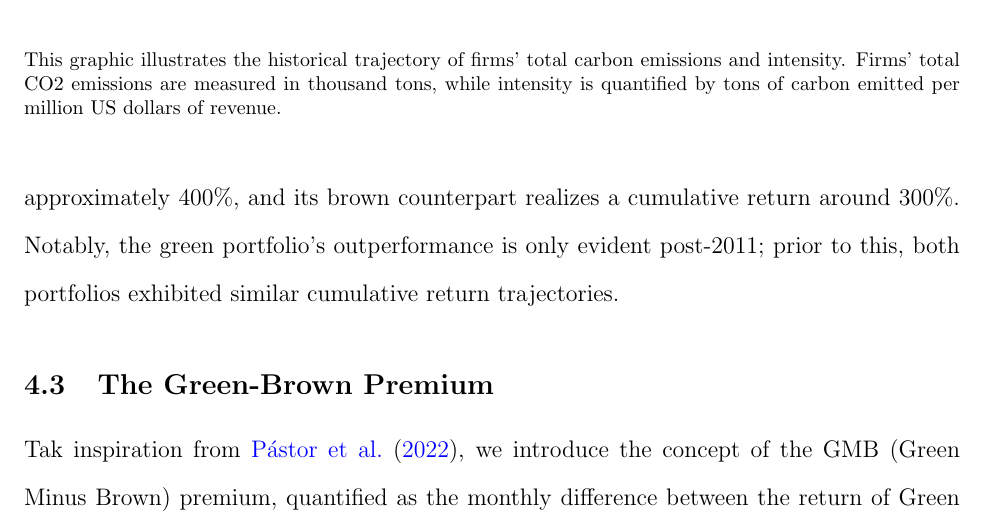
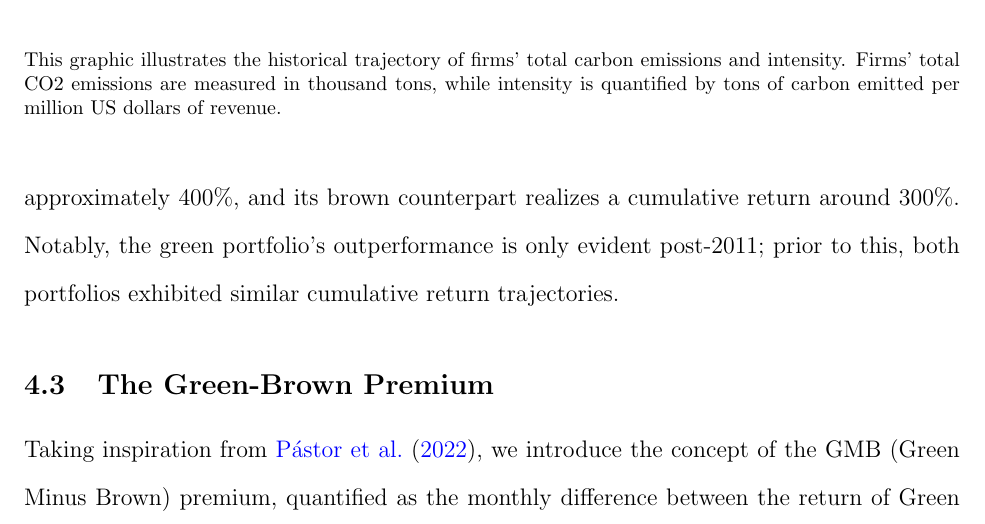
Before and after one commit to CongWang141/co2_paper, a LaTeX paper (co2_paper/latex/main.tex): part of page 29 of 49, cut so that both start at the same text. Compiled offline with pdfLaTeX.

Commit message:
haha
Former-commit-id: 7036d821215c9eef87c635f7a5eeb63c9c6b9c1f

```diff
--- a/co2_paper/latex/main.tex
+++ b/co2_paper/latex/main.tex
@@ -382,7 +382,7 @@ The green portfolio, categorized based on firms' carbon intensity, shows only sl
 %%%%%%%%%%%%%%%%%%%%%%%%%%%%%%%%%%%%%%%%%%%%%%%%%%%
 \subsection{The Green-Brown Premium}
 
-Tak inspiration from \cite{pastor2022dissecting}, we introduce the concept of the GMB (Green Minus Brown) premium, quantified as the monthly difference between the return of Green and Brown portfolios. This discrepancy is elaborated in Table \ref{tab: green-brown}, wherein the first column showcases the GMB premium originating from firms' overall carbon emissions. Notably, the intercept is 44.3 basis points (bp), accompanied by a corresponding standard error of 25.3 bp. This suggests that, on average, the Green portfolio outperforms the Brown counterpart by approximately 44.3 bp per month. Importantly, this difference exhibits statistical significance at the 10\% level. In contrast, the fourth column of Table \ref{tab: green-brown} elucidates the GMB premium derived from firms' CO2 intensity. Notably, in this case, the Green portfolio demonstrated no noteworthy outperformance against the Brown portfolio. The average stands at a mere 0.4 basis points per month, accompanied by a standard error of 26.3 bp, which is not significant either economically or statistically.
+Taking inspiration from \cite{pastor2022dissecting}, we introduce the concept of the GMB (Green Minus Brown) premium, quantified as the monthly difference between the return of Green and Brown portfolios. This discrepancy is elaborated in Table \ref{tab: green-brown}, wherein the first column showcases the GMB premium originating from firms' overall carbon emissions. Notably, the intercept is 44.3 basis points (bp), accompanied by a corresponding standard error of 25.3 bp. This suggests that, on average, the Green portfolio outperforms the Brown counterpart by approximately 44.3 bp per month. Importantly, this difference exhibits statistical significance at the 10\% level. In contrast, the fourth column of Table \ref{tab: green-brown} elucidates the GMB premium derived from firms' CO2 intensity. Notably, in this case, the Green portfolio demonstrated no noteworthy outperformance against the Brown portfolio. The average stands at a mere 0.4 basis points per month, accompanied by a standard error of 26.3 bp, which is not significant either economically or statistically.
 
 In columns 2 and 3 of Table \ref{tab: green-brown}, we regress the GMB portfolio's return on the Fama-French 3 and 5 factors model, as discussed by \cite{fama2015five} and \cite{fama1993common}, the results show mixed evidence. With the Fama-French 5 factors model, we still get a significant positive intercept. This finding suggests that there is still an unexplained risk premium by the classical factor models. But with the Fama-French 3 factors model even if the intercept is still positive it becomes statistically insignificant.\footnote{In the paper by \cite{pastor2022dissecting}, they use E score from ESG rating to formulate GMB portfolio and find better empirical results, where all the intercepts are statistically and economically significant.} When we formulate the GMB portfolio by firms' carbon intensity, all the intercepts from different regression models become both economically and statistically insignificant as shown in columns 4-6 in Table \ref{tab: green-brown}. The pivotal distinction between shaping the portfolio using total carbon emissions versus intensity emerges as a noteworthy finding. Empirical evidence underscores the superiority of total carbon emissions as a more robust indicator for quantifying firms' greenness. This empirical inclination emerges despite the seemingly logical construct of carbon intensity. As it stands, the data does not substantiate carbon intensity's position as a superior greenness indicator.
 %%%%%%%%%%%%%%%%%%%%%%%%%%%%%%%%%%%%%%%%%%%%%%%%%%%
```
Also changed, not shown: co2_paper/latex/main.pdf, co2_paper/literature/1. the management of carbon emission and its effect on firm performance.pdf (deleted), 4 other files.
